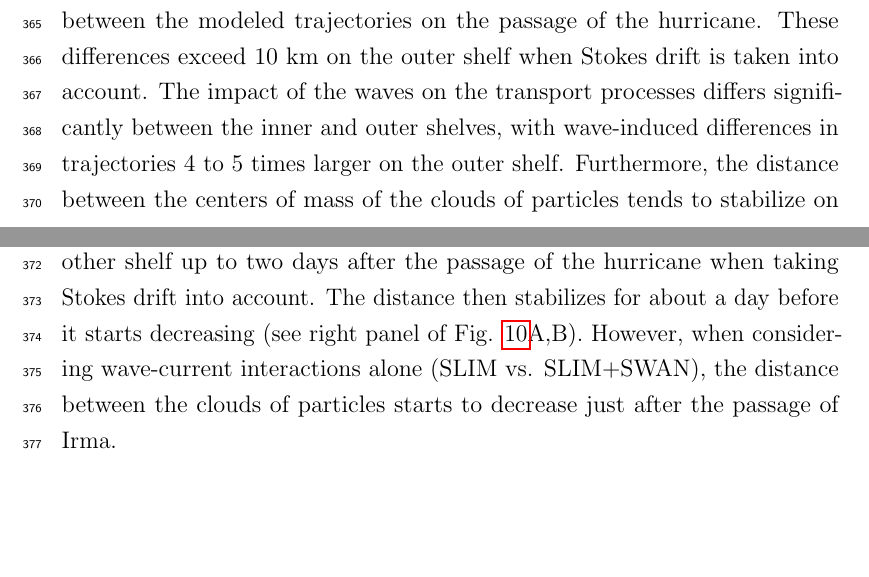
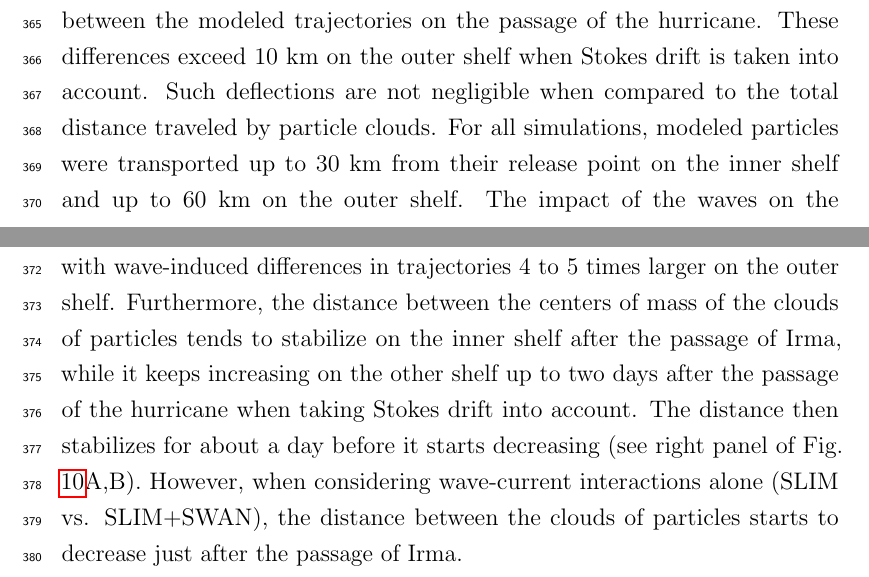
Before and after one commit to tdobbel/slim-swan_paper, a LaTeX paper (main.tex): two parts of pages 19 and 23 of 38, joined at a grey line, cut so that both start at the same text, the shorter picture padded with empty space. Compiled offline with pdfLaTeX.

Commit message:
Remarques de Milan - part II (distance totale)

```diff
--- a/main.tex
+++ b/main.tex
@@ -400,7 +400,7 @@ We evaluated the impact of wave-current interactions on modeled currents during
     \label{fig:diff}
 \end{figure}
 
-Waves play a significant role on the transport processes during and after the passage of hurricane Irma (Fig. \ref{fig:traj}A,B). Comparing SLIM and SLIM+SWAN shows that wave-current interactions alone yield differences of up to 5 km between the modeled trajectories on the passage of the hurricane. These differences exceed 10 km on the outer shelf when Stokes drift is taken into account. The impact of the waves on the transport processes differs significantly between the inner and outer shelves, with wave-induced differences in trajectories 4 to 5 times larger on the outer shelf. Furthermore, the distance between the centers of mass of the clouds of particles tends to stabilize on the inner shelf after the passage of Irma, while it keeps increasing on the other shelf up to two days after the passage of the hurricane when taking Stokes drift into account. The distance then stabilizes for about a day before it starts decreasing (see right panel of Fig. \ref{fig:traj}A,B). However, when considering wave-current interactions alone (SLIM vs. SLIM+SWAN), the distance between the clouds of particles starts to decrease just after the passage of Irma.
+Waves play a significant role on the transport processes during and after the passage of hurricane Irma (Fig. \ref{fig:traj}A,B). Comparing SLIM and SLIM+SWAN shows that wave-current interactions alone yield differences of up to 5 km between the modeled trajectories on the passage of the hurricane. These differences exceed 10 km on the outer shelf when Stokes drift is taken into account. Such deflections are not negligible when compared to the total distance traveled by particle clouds. For all simulations, modeled particles were transported up to 30 km from their release point on the inner shelf and up to 60 km on the outer shelf. The impact of the waves on the transport processes differs significantly between the inner and outer shelves, with wave-induced differences in trajectories 4 to 5 times larger on the outer shelf. Furthermore, the distance between the centers of mass of the clouds of particles tends to stabilize on the inner shelf after the passage of Irma, while it keeps increasing on the other shelf up to two days after the passage of the hurricane when taking Stokes drift into account. The distance then stabilizes for about a day before it starts decreasing (see right panel of Fig. \ref{fig:traj}A,B). However, when considering wave-current interactions alone (SLIM vs. SLIM+SWAN), the distance between the clouds of particles starts to decrease just after the passage of Irma.
 
 The Stokes drift appears to have a larger effect than the radiation stress gradient and the wave-current interactions (Fig \ref{fig:traj}A,B). Nonetheless, comparing the different curves for the outer shelf suggests that the radiation-stress gradient induces effects similar to the impact of the Stokes drift in this region during the passage of Irma. However, when comparing SLIM and SLIM+SWAN both on the inner and other shelf, this impact appears to be negligible during the rest of the simulation. Comparing Stokes-U and Stokes-C indicates that the difference between the trajectories of particles advected by the two Stokes drifts does not exceed 2 km, with larger discrepancies on the outer shelf (Fig. \ref{fig:traj}C,D). The distance between the two clouds of particles increases abruptly on the passage of the hurricane (and two days after on the outer shelf) and then stabilizes during the rest of the simulation.
 
```
